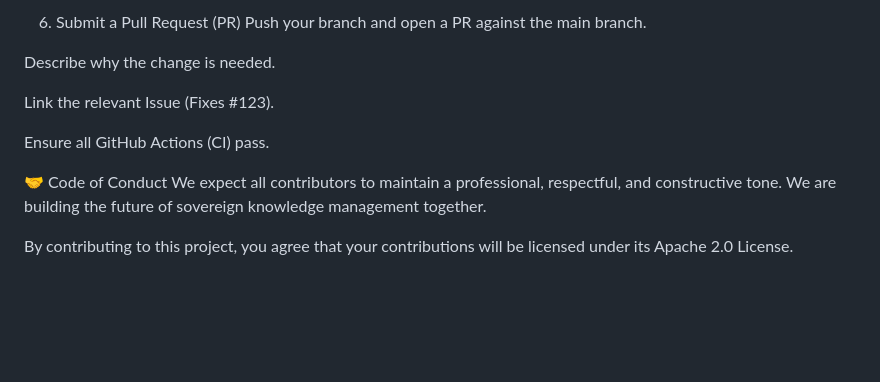
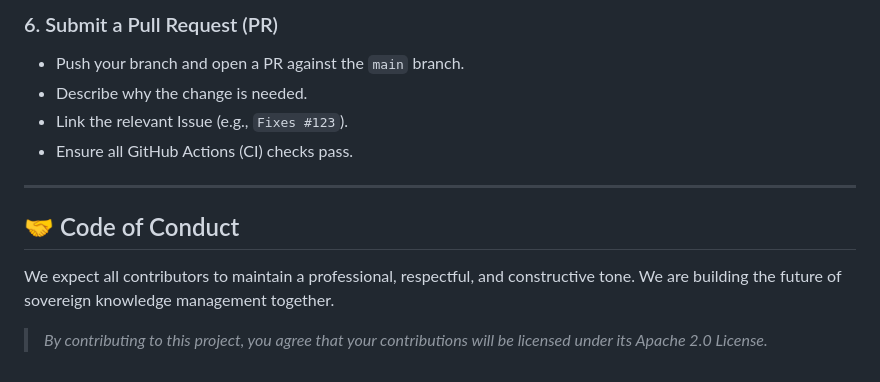
Before and after one commit to MarcoPorcellato/logseq-matryca-parser, a Markdown page: CONTRIBUTING.md, the part around one of its changes. Rendered like a GitHub page; blank space fills up the shorter version.

```diff
--- a/CONTRIBUTING.md
+++ b/CONTRIBUTING.md
@@ -82,14 +94,15 @@ docs: update setup instructions
 
-6. Submit a Pull Request (PR)
-Push your branch and open a PR against the main branch.
+### 6. Submit a Pull Request (PR)
 
-Describe why the change is needed.
+- Push your branch and open a PR against the `main` branch.
+- Describe why the change is needed.
+- Link the relevant Issue (e.g., `Fixes #123`).
+- Ensure all GitHub Actions (CI) checks pass.
 
-Link the relevant Issue (Fixes #123).
+---
 
-Ensure all GitHub Actions (CI) pass.
+## 🤝 Code of Conduct
 
-🤝 Code of Conduct
 We expect all contributors to maintain a professional, respectful, and constructive tone. We are building the future of sovereign knowledge management together.
 
-By contributing to this project, you agree that your contributions will be licensed under its Apache 2.0 License.
+> *By contributing to this project, you agree that your contributions will be licensed under its Apache 2.0 License.*
```
Also changed, not shown: other parts of CONTRIBUTING.md (+43 -31 lines).
